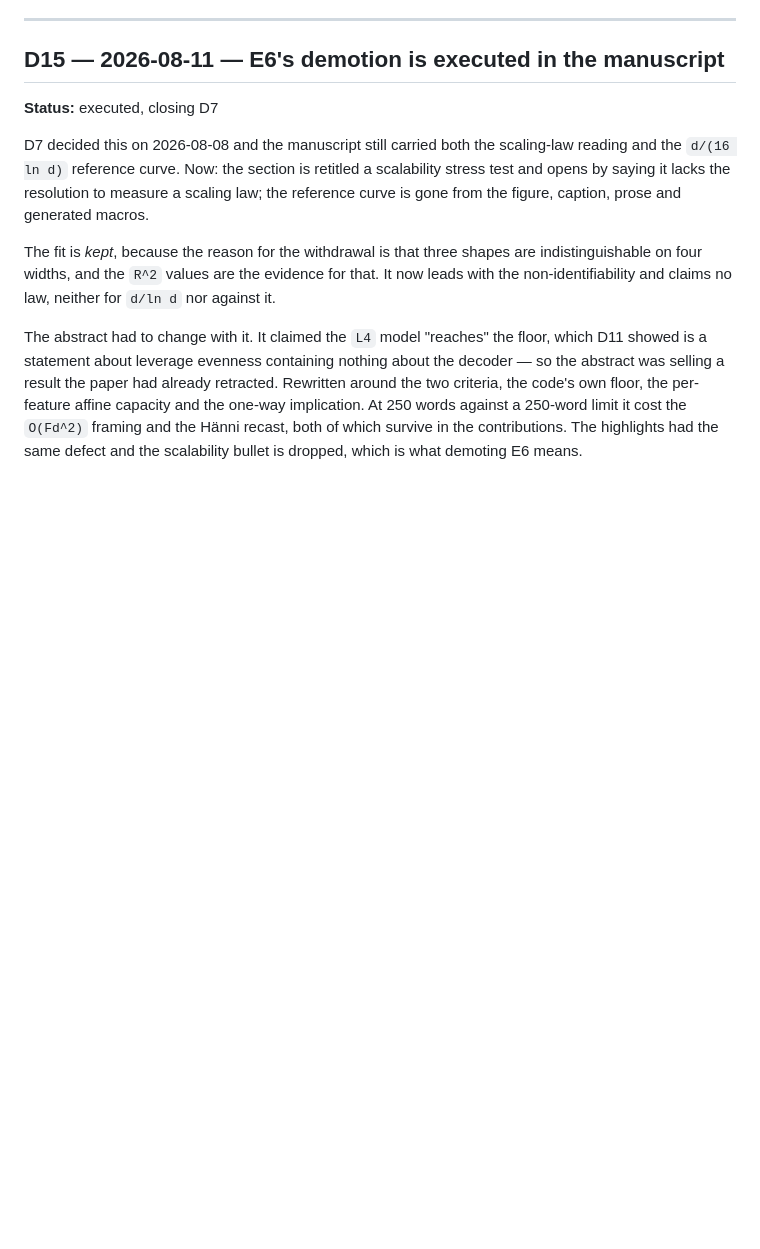
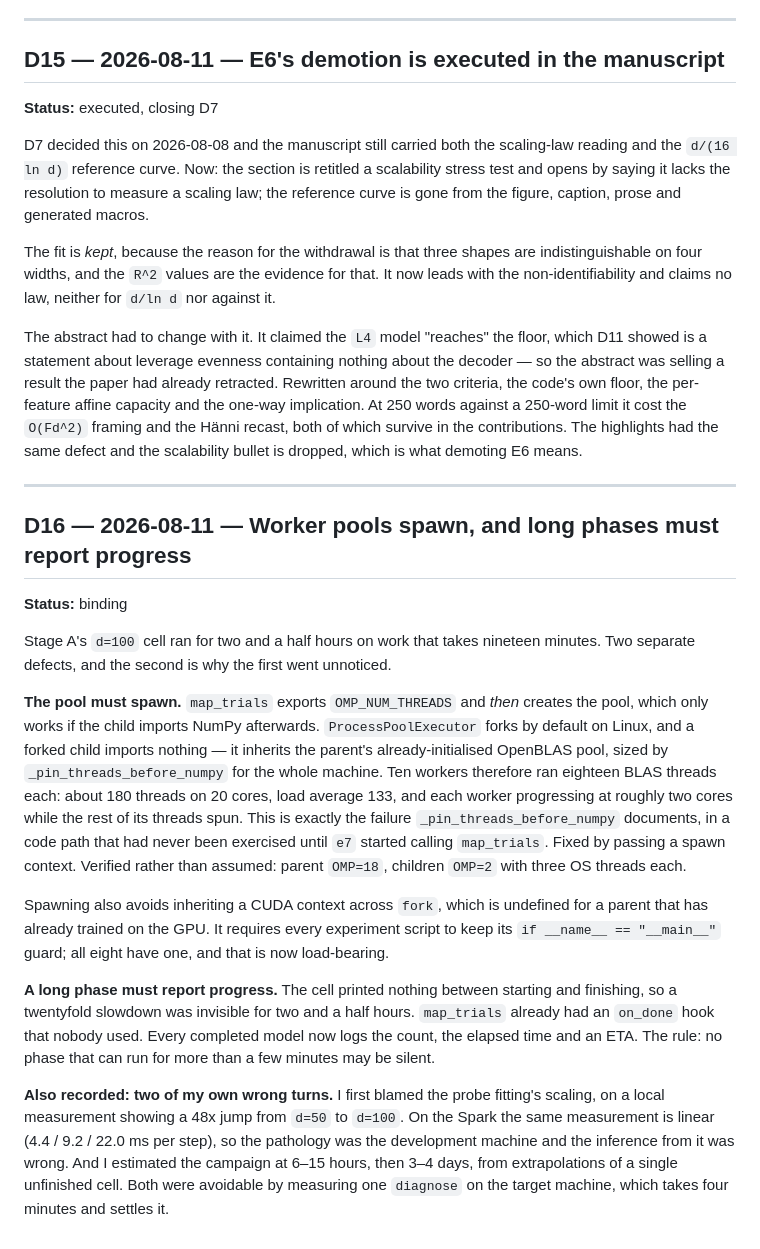
Before and after one commit to hecboar/linear-readout-threshold-recovery, a Markdown page: docs/decision_log.md, the part around the change. Rendered like a GitHub page; blank space fills up the shorter version.

Commit message:
Record D16 and the measured cost of Stage A
The spawn requirement and the no-silent-phases rule are binding, so they go in the decision log
rather than only in a commit message. D16 also records two wrong turns of mine: blaming the
probe fitting's scaling on a local measurement that showed a 48x jump where the target machine
is linear, and estimating the campaign at 6-15 hours and then 3-4 days by extrapolating an
unfinished cell. Timing one diagnose on the target machine takes four minutes and settles it.

The runbook gets the measured per-cell costs at all three widths, which is what Stage B will be
planned from: the diagnosis is three to four times the training everywhere, so the useful levers
are in the diagnosis and not on the GPU.

```diff
--- a/docs/decision_log.md
+++ b/docs/decision_log.md
@@ -393,3 +393,38 @@ criteria, the code's own floor, the per-feature affine capacity and the one-way
 250 words against a 250-word limit it cost the `O(Fd^2)` framing and the Hänni recast, both of
 which survive in the contributions. The highlights had the same defect and the scalability
 bullet is dropped, which is what demoting E6 means.
+
+---
+
+## D16 — 2026-08-11 — Worker pools spawn, and long phases must report progress
+
+**Status:** binding
+
+Stage A's `d=100` cell ran for two and a half hours on work that takes nineteen minutes. Two
+separate defects, and the second is why the first went unnoticed.
+
+**The pool must spawn.** `map_trials` exports `OMP_NUM_THREADS` and *then* creates the pool, which
+only works if the child imports NumPy afterwards. `ProcessPoolExecutor` forks by default on
+Linux, and a forked child imports nothing — it inherits the parent's already-initialised OpenBLAS
+pool, sized by `_pin_threads_before_numpy` for the whole machine. Ten workers therefore ran
+eighteen BLAS threads each: about 180 threads on 20 cores, load average 133, and each worker
+progressing at roughly two cores while the rest of its threads spun. This is exactly the failure
+`_pin_threads_before_numpy` documents, in a code path that had never been exercised until `e7`
+started calling `map_trials`. Fixed by passing a spawn context. Verified rather than assumed:
+parent `OMP=18`, children `OMP=2` with three OS threads each.
+
+Spawning also avoids inheriting a CUDA context across `fork`, which is undefined for a parent
+that has already trained on the GPU. It requires every experiment script to keep its
+`if __name__ == "__main__"` guard; all eight have one, and that is now load-bearing.
+
+**A long phase must report progress.** The cell printed nothing between starting and finishing,
+so a twentyfold slowdown was invisible for two and a half hours. `map_trials` already had an
+`on_done` hook that nobody used. Every completed model now logs the count, the elapsed time and
+an ETA. The rule: no phase that can run for more than a few minutes may be silent.
+
+**Also recorded: two of my own wrong turns.** I first blamed the probe fitting's scaling, on a
+local measurement showing a 48x jump from `d=50` to `d=100`. On the Spark the same measurement is
+linear (4.4 / 9.2 / 22.0 ms per step), so the pathology was the development machine and the
+inference from it was wrong. And I estimated the campaign at 6–15 hours, then 3–4 days, from
+extrapolations of a single unfinished cell. Both were avoidable by measuring one `diagnose` on the
+target machine, which takes four minutes and settles it.
```
